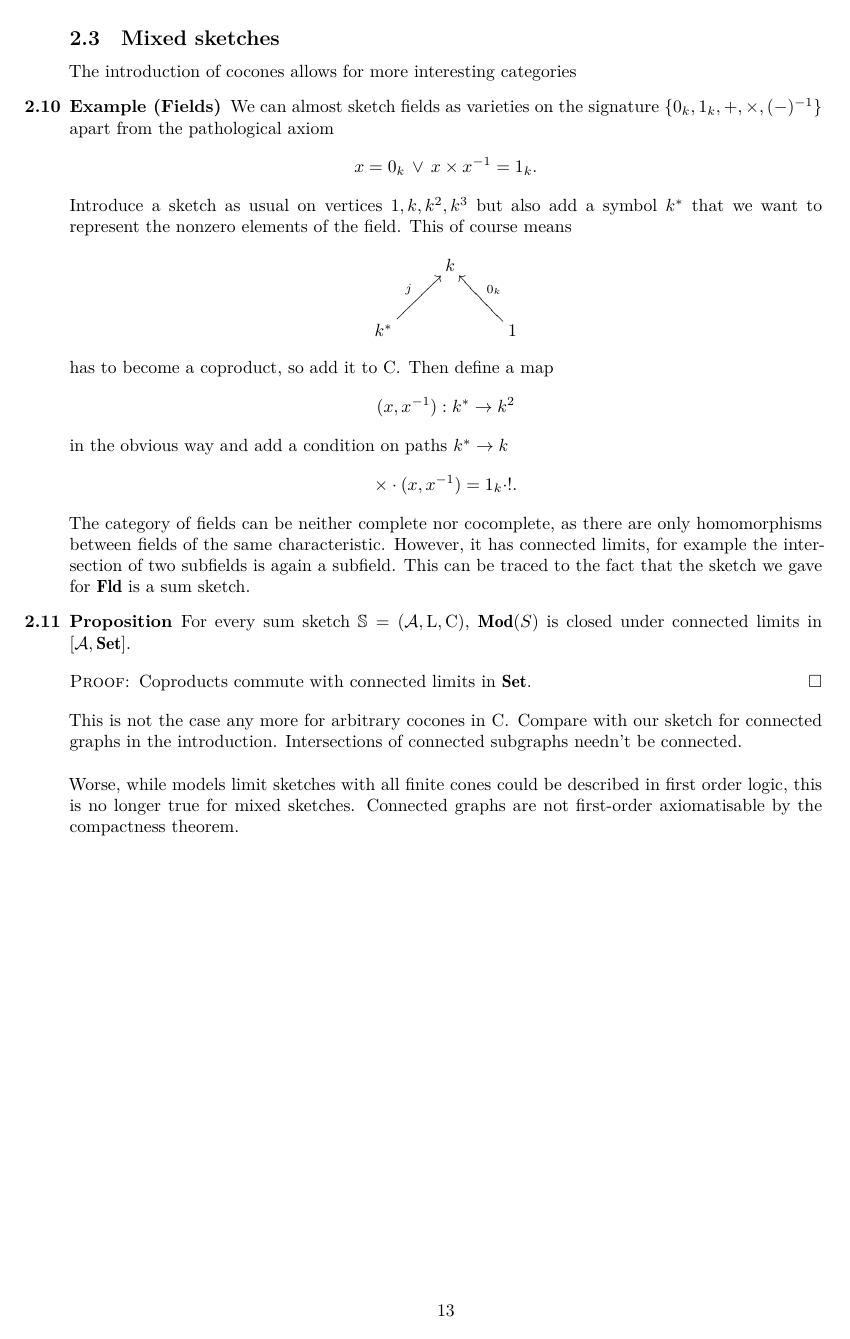
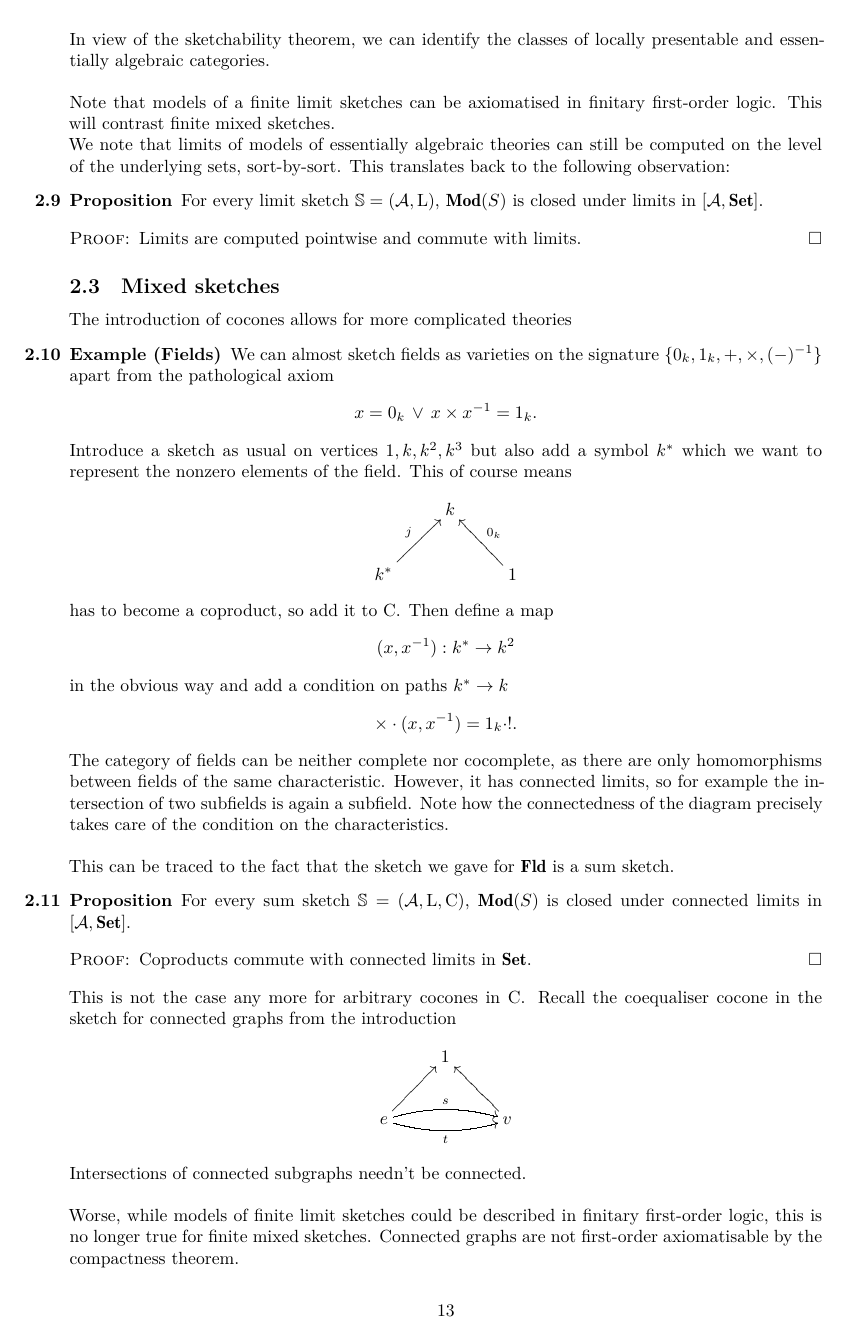
Before and after one commit to damast93/partiiiessay, a LaTeX document (partiiiessay.tex, which reads src/sketches.tex): page 13 of 22. Compiled offline with XeLaTeX.

Commit message:
Refactoring

```diff
--- a/src/sketches.tex
+++ b/src/sketches.tex
@@ -172,3 +176,4 @@ This leads to the characterisation of limit sketches as so called \emph{essentia
 
 In view of the sketchability theorem, we can identify the classes of locally presentable and essentially algebraic categories. \\
 
+Note that models of a finite limit sketches can be axiomatised in finitary first-order logic. This will contrast finite mixed sketches.
@@ -176,5 +180,5 @@ Note that models of a finite limit sketch can be axiomatised in propositional lo
 
-We note that in essentially algebraic class can still be computed on the level of the underlying sets, sort-by-sort. This translates back to the following observation:
+We note that limits of models of essentially algebraic theories can still be computed on the level of the underlying sets, sort-by-sort. This translates back to the following observation:
 
 \begin{Proposition}
 For every limit sketch $\mathbb S = (\cat A, \dist L)$, $\mod(S)$ is closed under limits in $\fun{\cat A}{\catname{Set}}$.
@@ -184,13 +188,13 @@ Limits are computed pointwise and commute with limits. % Annotate proof
 \end{Proof}
 
 \subsection{Mixed sketches}
-The introduction of cocones allows for more interesting categories
+The introduction of cocones allows for more complicated theories
 
 \begin{Example}[Fields]
 We can almost sketch fields as varieties on the signature $\{0_k,1_k,+,\times,(-)^{-1}\}$ apart from the pathological axiom
 \[ x = 0_k \,\vee\,x \times x^{-1} = 1_k. \]
 % More work to be done? => Johnstone
-Introduce a sketch as usual on vertices $1,k,k^2,k^3$ but also add a symbol $k^*$ that we want to represent the nonzero elements of the field. This of course means
+Introduce a sketch as usual on vertices $1,k,k^2,k^3$ but also add a symbol $k^*$ which we want to represent the nonzero elements of the field. This of course means
 \[
 \xymatrix{
 & k & \\
@@ -202,7 +206,9 @@ in the obvious way and add a condition on paths $k^* \to k$
 \[ \times \circ (x,x^{-1}) = 1_k \circ !. \]
 \end{Example}
 
-The category of fields can be neither complete nor cocomplete, as there are only homomorphisms between fields of the same characteristic. However, it has connected limits, for example the intersection of two subfields is again a subfield. This can be traced to the fact that the sketch we gave for $\catname{Fld}$ is a sum sketch. % Show accessibiliity
+The category of fields can be neither complete nor cocomplete, as there are only homomorphisms between fields of the same characteristic. However, it has connected limits, so for example the intersection of two subfields is again a subfield. Note how the connectedness of the diagram precisely takes care of the condition on the characteristics. \\
+
+This can be traced to the fact that the sketch we gave for $\catname{Fld}$ is a sum sketch.
 
 \begin{Proposition}
 For every sum sketch $\mathbb S = (\cat A, \dist L, \dist C)$, $\mod(S)$ is closed under connected limits in $\fun{\cat A}{\catname{Set}}$.
@@ -211,8 +217,14 @@ For every sum sketch $\mathbb S = (\cat A, \dist L, \dist C)$, $\mod(S)$ is clos
 Coproducts commute with connected limits in $\catname{Set}$.
 \end{Proof}
 
-This is not the case any more for arbitrary cocones in $\dist C$. Compare with our sketch for connected graphs in the introduction. Intersections of connected subgraphs needn't be connected. \\
+This is not the case any more for arbitrary cocones in $\dist C$. Recall the coequaliser cocone in the sketch for connected graphs from the introduction
+\[
+\xymatrix{
+& 1 \\
+e \ar@/^/[rr]^{s} \ar@/_/[rr]_{t} \ar[ru] & & v \ar[lu] \\
+}\]
+Intersections of connected subgraphs needn't be connected. \\
 
-Worse, while models limit sketches with all finite cones could be described in first order logic, this is no longer true for mixed sketches. Connected graphs are not first-order axiomatisable by the compactness theorem. % Coequaliser description
+Worse, while models of finite limit sketches could be described in finitary first-order logic, this is no longer true for finite mixed sketches. Connected graphs are not first-order axiomatisable by the compactness theorem.
 
 % Linear orders machen
```
Also changed, not shown: src/conclusion.tex (+2 -0 lines), src/introduction.tex (+1 -1 lines), src/presentableaccessible.tex (+4 -4 lines), src/sketches.tex (15 more changed lines).
